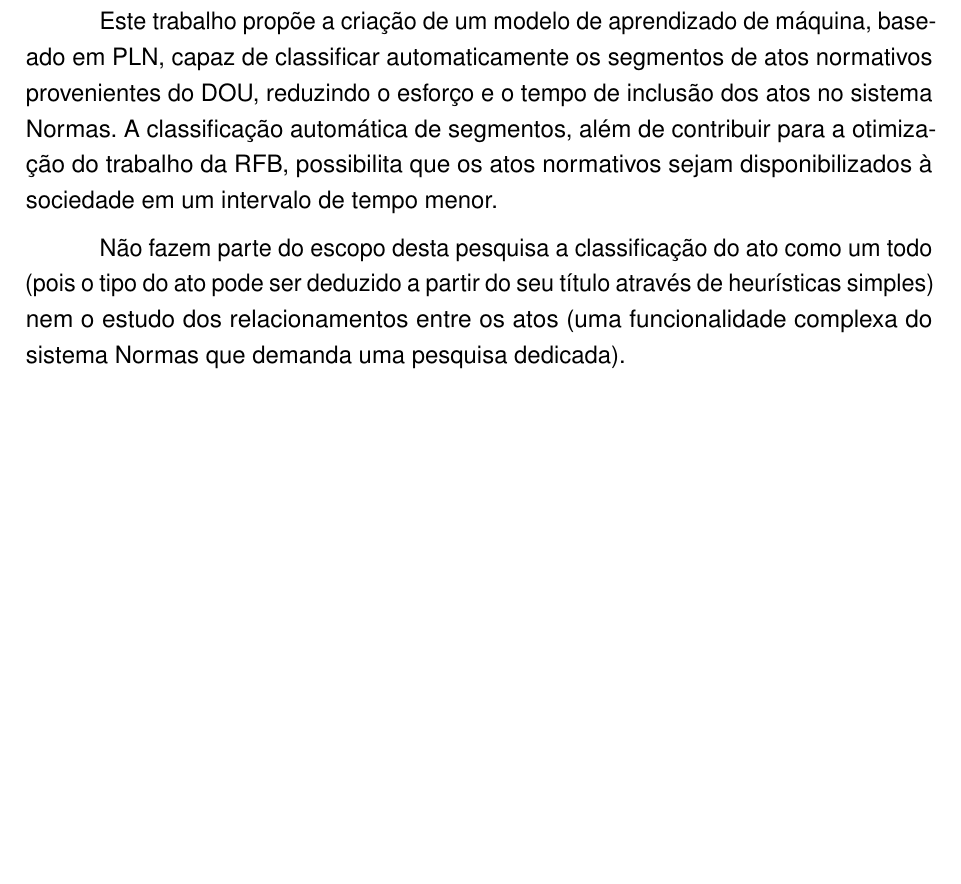
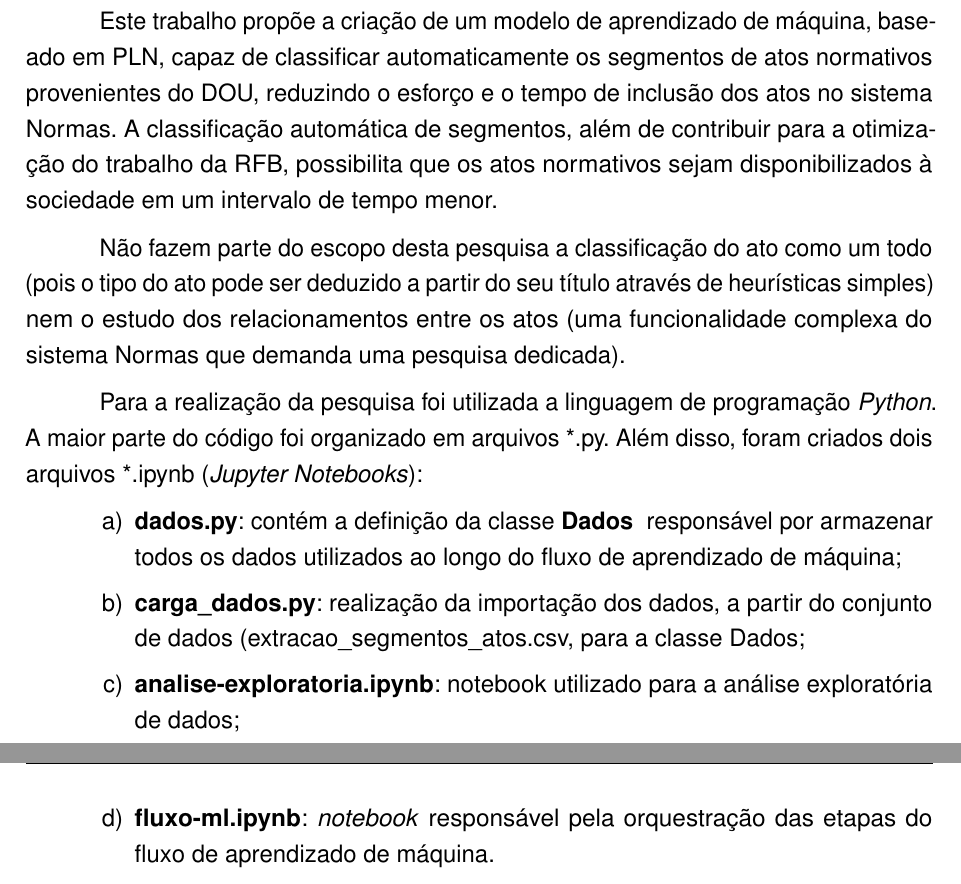
Before and after one commit to correialc/saan-tcc, a LaTeX thesis (tcc.tex, which reads introducao/introducao.tex): part of page 7 of 14 before the commit and two parts of pages 7 and 8 of 15 after it, the two joined at a grey line, cut so that both start at the same text, the shorter picture padded with empty space. Compiled offline with pdfLaTeX.

Commit message:
Detalhamento do problema

```diff
--- a/introducao/introducao.tex
+++ b/introducao/introducao.tex
@@ -25,3 +25,11 @@ O Processamento de Linguagem Natural (PLN) é uma área da Ciência da Computaç
 Este trabalho propõe a criação de um modelo de aprendizado de máquina, baseado em PLN, capaz de classificar automaticamente os segmentos de atos normativos provenientes do DOU, reduzindo o esforço e o tempo de inclusão dos atos no sistema Normas. A classificação automática de segmentos, além de contribuir para a otimização do trabalho da RFB, possibilita que os atos normativos sejam disponibilizados à sociedade em um intervalo de tempo menor.
 
 Não fazem parte do escopo desta pesquisa a classificação do ato como um todo (pois o tipo do ato pode ser deduzido a partir do seu título através de heurísticas simples) nem o estudo dos relacionamentos entre os atos (uma funcionalidade complexa do sistema Normas que demanda uma pesquisa dedicada).
+
+Para a realização da pesquisa foi utilizada a linguagem de programação \textit{Python}. A maior parte do código foi organizado em arquivos *.py. Além disso, foram criados dois arquivos  *.ipynb (\textit{Jupyter Notebooks}):
+\begin{alineas}
+	\item \textbf{dados.py}: contém a definição da classe \textbf{Dados	} responsável por armazenar todos os dados utilizados ao longo do fluxo de aprendizado de máquina;
+	\item \textbf{carga\textunderscore dados.py}: realização da importação dos dados, a partir do conjunto de dados (extracao\textunderscore segmentos\textunderscore atos.csv, para a classe Dados;
+	\item \textbf{analise-exploratoria.ipynb}: notebook utilizado para a análise exploratória de dados;
+	\item \textbf{fluxo-ml.ipynb}: \textit{notebook} responsável pela orquestração das etapas do fluxo de aprendizado de máquina.
+\end{alineas}
```
